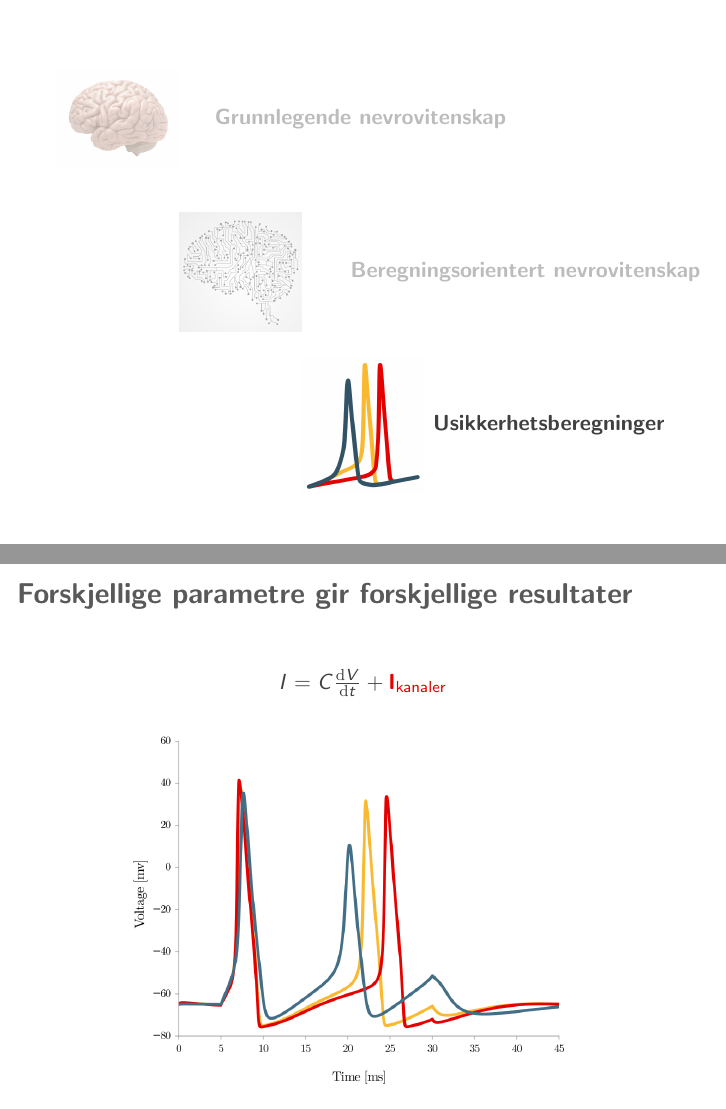
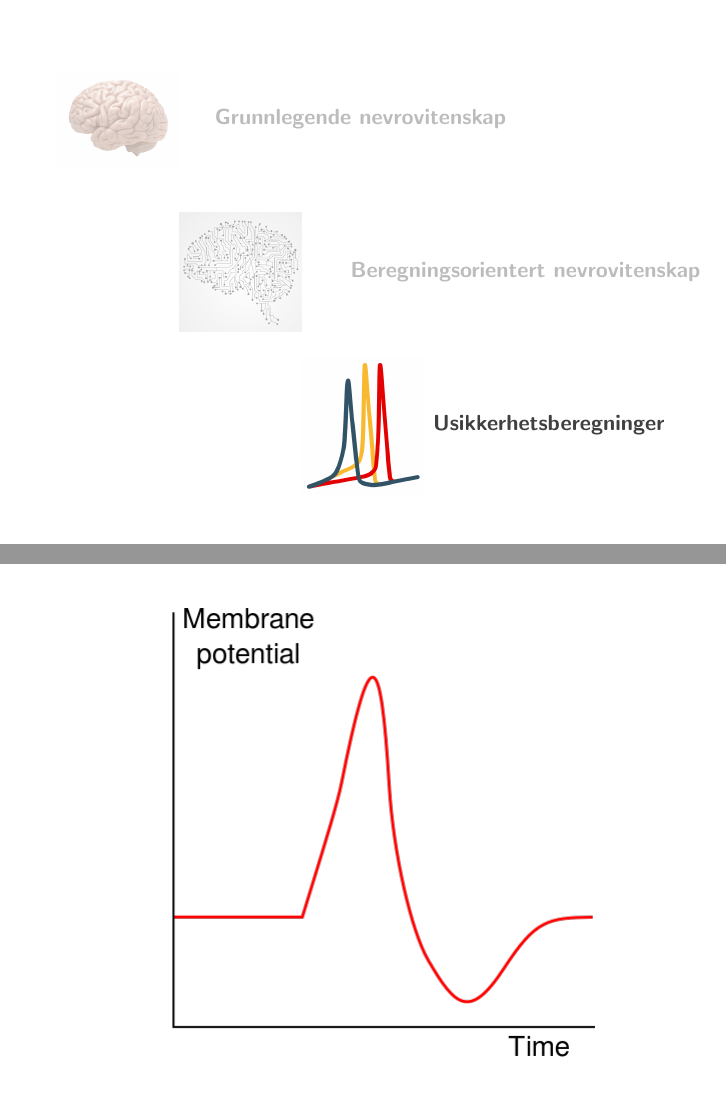
Before and after one commit to simetenn/realfrokost, LaTeX slides (realfrokost.tex): pages 49 and 53 of 71 before the commit and pages 49 and 50 of 72 after it, joined at a grey line. Compiled offline with pdfLaTeX.

Commit message:
reworked entire presentation

```diff
--- a/realfrokost.tex
+++ b/realfrokost.tex
@@ -545,6 +545,12 @@
 
 
 
+\begin{frame}
+    \fullimage{ap.png}{0.5}
+\end{frame}
+
+
+
 
 \begin{frame}{Forskjellige parametre gir forskjellige resultater}
         \begin{tikzpicture}[remember picture, overlay, font=\sffamily]
```
